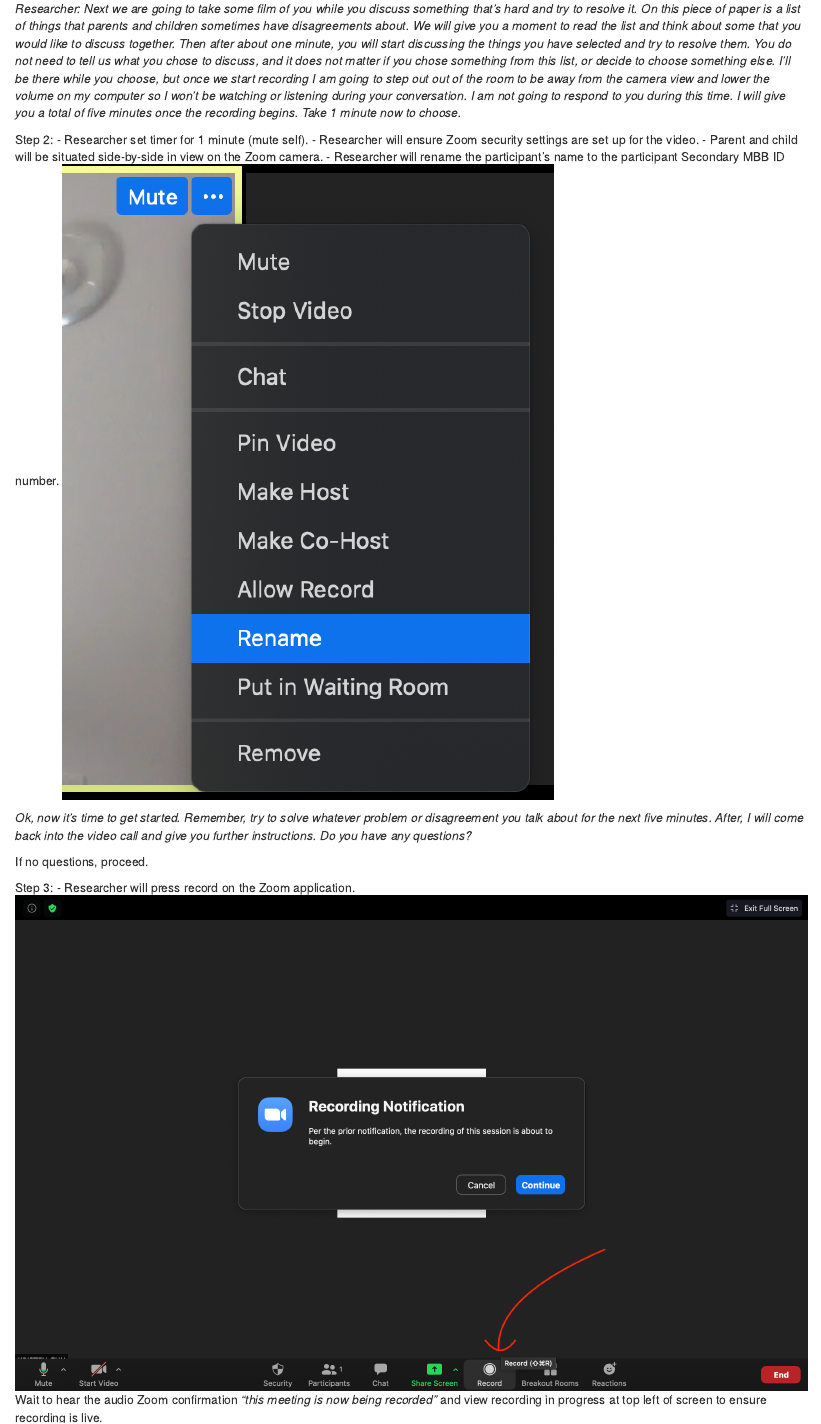
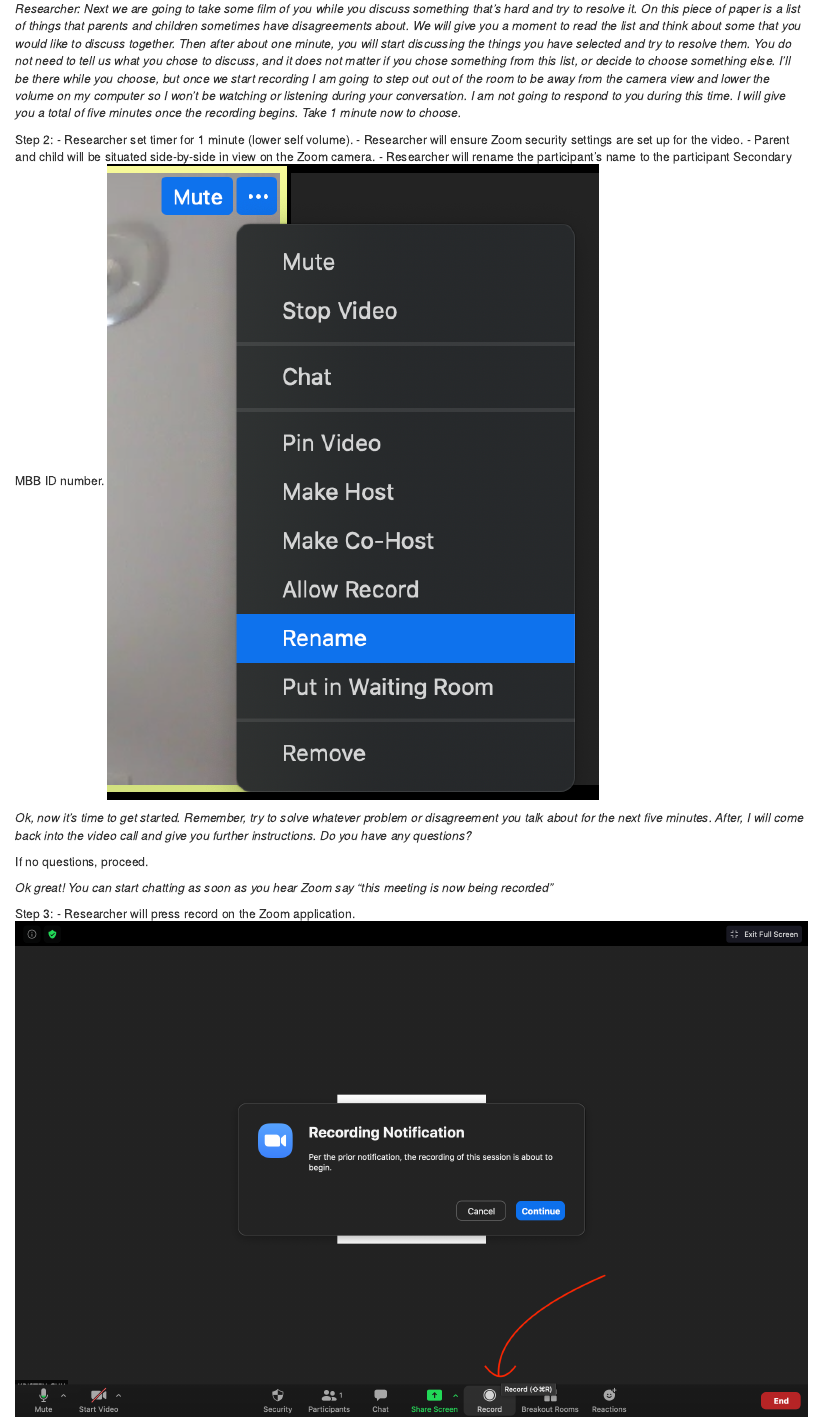
Before and after one commit to bablab/wiki_mind_brain_body, an R Markdown document (09-wave-1-online-session-1-protocols.Rmd): the page in a window 1100 px wide, from 2260 px down. Rendered offline with R 4.5, knitr and Pandoc, with nearby package versions; drawn as R Markdown's standard HTML page in place of the format the file asks for.

Commit message:
PC interaction on MBB Online

```diff
--- a/09-wave-1-online-session-1-protocols.Rmd
+++ b/09-wave-1-online-session-1-protocols.Rmd
@@ -102,7 +102,7 @@
 *Researcher: Next we are going to take some film of you while you discuss something that's hard and try to resolve it. On this piece of paper is a list of things that parents and children sometimes have disagreements about. We will give you a moment to read the list and think about some that you would like to discuss together. Then after about one minute, you will start discussing the things you have selected and try to resolve them. You do not need to tell us what you chose to discuss, and it does not matter if you chose something from this list, or decide to choose something else. I'll be there while you choose, but once we start recording I am going to step out out of the room to be away from the camera view and lower the volume on my computer so I won't be watching or listening during your conversation. I am not going to respond to you during this time. I will give you a total of five minutes once the recording begins. Take 1 minute now to choose.*
 
 Step 2:
-- Researcher set timer for 1 minute (mute self).
+- Researcher set timer for 1 minute (lower self volume).
 - Researcher will ensure Zoom security settings are set up for the video.
 - Parent and child will be situated side-by-side in view on the Zoom camera.
 - Researcher will rename the participant's name to the participant Secondary MBB ID number. ![<!--- Zoom Parent Child Observation --->](images/zoom_parent_child_interaction/1.png)
@@ -110,6 +110,8 @@
 *Ok, now it's time to get started. Remember, try to solve whatever problem or disagreement you talk about for the next five minutes. After, I will come back into the video call and give you further instructions. Do you have any questions?*
 
 If no questions, proceed.
+
+*Ok great! You can start chatting as soon as you hear Zoom say "this meeting is now being recorded"*
 
 Step 3:
 - Researcher will press record on the Zoom application. ![<!--- Zoom Parent Child Observation --->](images/zoom_parent_child_interaction/3.png) Wait to hear the audio Zoom confirmation *"this meeting is now being recorded"* and view recording in progress at top left of screen to ensure recording is live. ![<!--- Zoom Parent Child Observation --->](images/zoom_parent_child_interaction/4.png)
```
Also changed, not shown: docs/Mind_Brain_Body.tex, docs/search_index.json, 3 other files.
